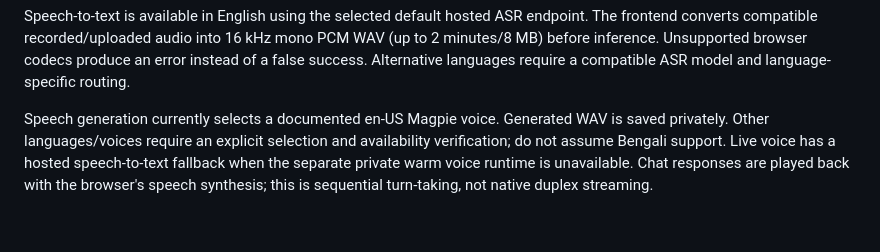
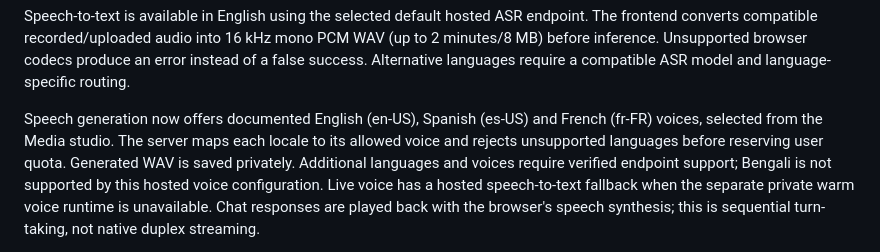
Before and after one commit to smshagor-dev/online-model, a Markdown page: docs/HOSTED_MEDIA_API.md, the part around the change. Drawn GitHub-style; blank space fills up the shorter version.

Commit message:
Document supported hosted speech language and voice choices

```diff
--- a/docs/HOSTED_MEDIA_API.md
+++ b/docs/HOSTED_MEDIA_API.md
@@ -31,9 +31,12 @@ endpoint. The frontend converts compatible recorded/uploaded audio into
 browser codecs produce an error instead of a false success. Alternative
 languages require a compatible ASR model and language-specific routing.
 
-Speech generation currently selects a documented en-US Magpie voice. Generated
-WAV is saved privately. Other languages/voices require an explicit selection
-and availability verification; do not assume Bengali support. Live voice
+Speech generation now offers documented English (en-US), Spanish (es-US)
+and French (fr-FR) voices, selected from the Media studio. The server maps
+each locale to its allowed voice and rejects unsupported languages before
+reserving user quota. Generated WAV is saved privately. Additional languages
+and voices require verified endpoint support; Bengali is not supported by
+this hosted voice configuration. Live voice
 has a hosted speech-to-text fallback when the separate private warm voice
 runtime is unavailable. Chat responses are played back with the browser's
 speech synthesis; this is sequential turn-taking, not native duplex streaming.
```
